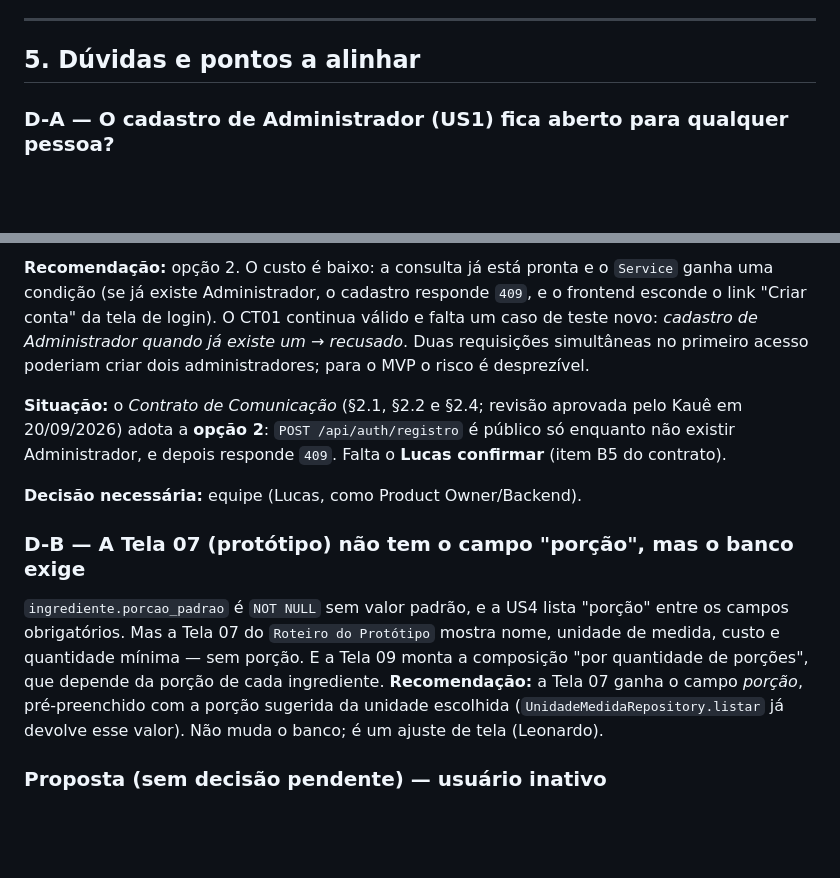
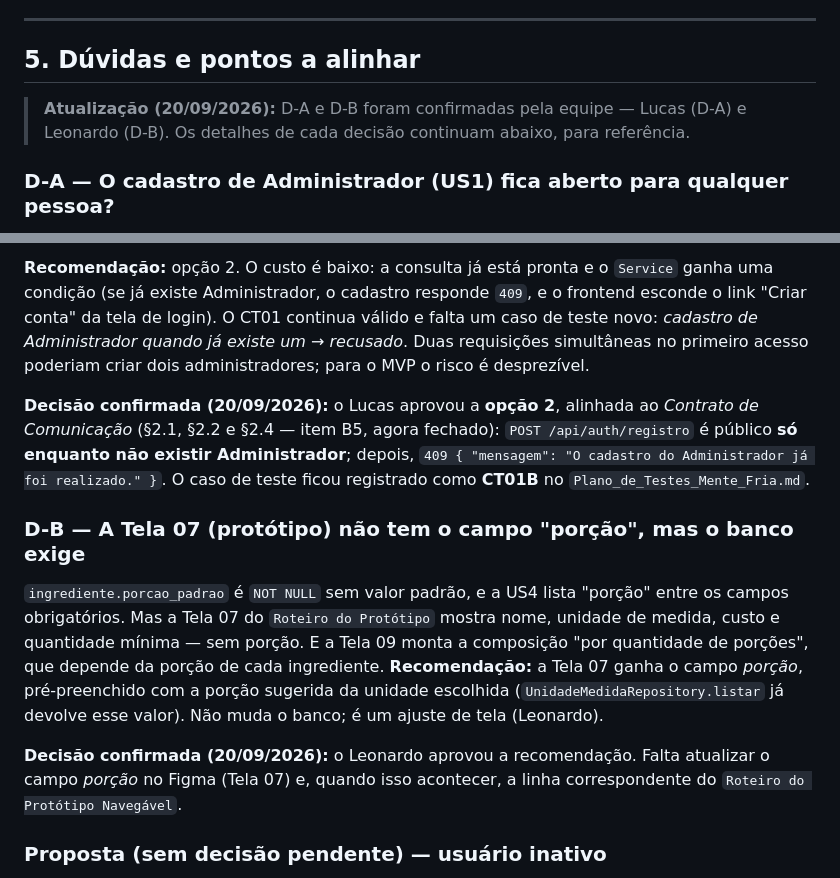
Before and after one commit to KaueNCarneiro/Mente_Fria, a Markdown page: docs/sql_repositorios_sprint1.md, 2 parts joined by grey strips. Rendered like a GitHub page; blank space fills up the shorter version.

```diff
--- a/docs/sql_repositorios_sprint1.md
+++ b/docs/sql_repositorios_sprint1.md
@@ -373,6 +373,8 @@ Consequências aceitas: (1) se o dono renomear o ingrediente para um nome sem "a
 
 ## 5. Dúvidas e pontos a alinhar
 
+> **Atualização (20/09/2026):** D-A e D-B foram confirmadas pela equipe — Lucas (D-A) e Leonardo (D-B). Os detalhes de cada decisão continuam abaixo, para referência.
+
 ### D-A — O cadastro de Administrador (US1) fica aberto para qualquer pessoa?
 
 **Impacto:** o sistema atende um único comércio. Se o cadastro de Administrador ficar sempre aberto, qualquer pessoa que descubra a URL cria uma conta de Administrador e passa a ver e alterar preços, estoque e usuários — o que anula a separação de perfis (US2/US3).
@@ -384,13 +386,13 @@ Consequências aceitas: (1) se o dono renomear o ingrediente para um nome sem "a
 
 **Recomendação:** opção 2. O custo é baixo: a consulta já está pronta e o `Service` ganha uma condição (se já existe Administrador, o cadastro responde `409`, e o frontend esconde o link "Criar conta" da tela de login). O CT01 continua válido e falta um caso de teste novo: *cadastro de Administrador quando já existe um → recusado*. Duas requisições simultâneas no primeiro acesso poderiam criar dois administradores; para o MVP o risco é desprezível.
 
-**Situação:** o *Contrato de Comunicação* (§2.1, §2.2 e §2.4; revisão aprovada pelo Kauê em 20/09/2026) adota a **opção 2**: `POST /api/auth/registro` é público só enquanto não existir Administrador, e depois responde `409`. Falta o **Lucas confirmar** (item B5 do contrato).
-
-**Decisão necessária:** equipe (Lucas, como Product Owner/Backend).
+**Decisão confirmada (20/09/2026):** o Lucas aprovou a **opção 2**, alinhada ao *Contrato de Comunicação* (§2.1, §2.2 e §2.4 — item B5, agora fechado): `POST /api/auth/registro` é público **só enquanto não existir Administrador**; depois, `409 { "mensagem": "O cadastro do Administrador já foi realizado." }`. O caso de teste ficou registrado como **CT01B** no `Plano_de_Testes_Mente_Fria.md`.
 
 ### D-B — A Tela 07 (protótipo) não tem o campo "porção", mas o banco exige
 
 `ingrediente.porcao_padrao` é `NOT NULL` sem valor padrão, e a US4 lista "porção" entre os campos obrigatórios. Mas a Tela 07 do `Roteiro do Protótipo` mostra nome, unidade de medida, custo e quantidade mínima — sem porção. E a Tela 09 monta a composição "por quantidade de porções", que depende da porção de cada ingrediente. **Recomendação:** a Tela 07 ganha o campo *porção*, pré-preenchido com a porção sugerida da unidade escolhida (`UnidadeMedidaRepository.listar` já devolve esse valor). Não muda o banco; é um ajuste de tela (Leonardo).
+
+**Decisão confirmada (20/09/2026):** o Leonardo aprovou a recomendação. Falta atualizar o campo *porção* no Figma (Tela 07) e, quando isso acontecer, a linha correspondente do `Roteiro do Protótipo Navegável`.
 
 ### Proposta (sem decisão pendente) — usuário inativo
 
```
Also changed, not shown: docs/Plano_de_Testes_Mente_Fria.md (+4 -0 lines).
